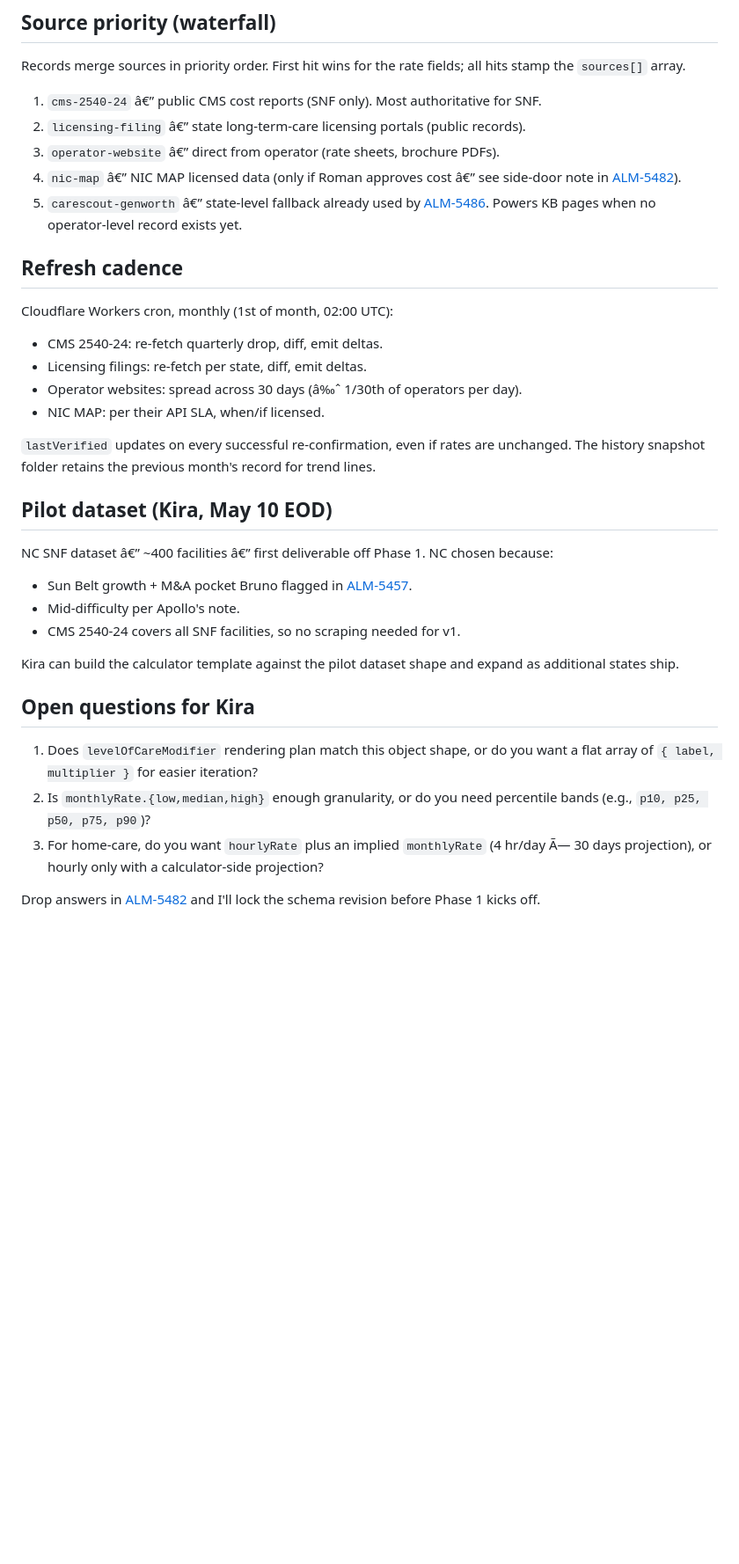
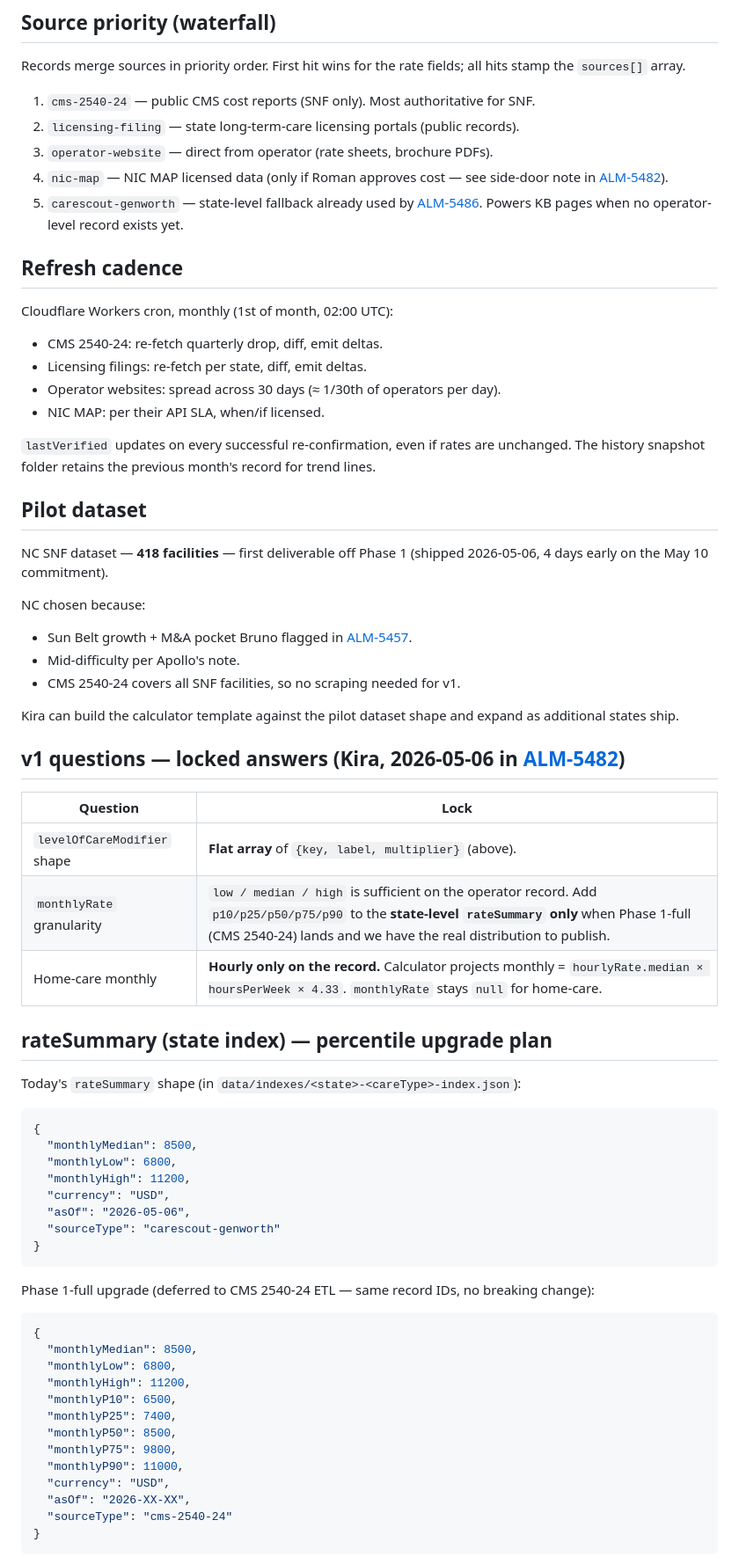
Before and after one commit to almadigitalsystems/carepriced-marketing, a Markdown page: data/SCHEMA.md, the part around one of its changes. Shown at 88% size. GitHub-like rendering; blank space fills up the shorter version.

Commit message:
SCHEMA.md: lock v1 answers from Kira (ALM-5482) — array modifier, percentile plan, home-care formula

````diff
--- a/data/SCHEMA.md
+++ b/data/SCHEMA.md
@@ -69,12 +94,12 @@ KB calculator pages render per-care-type pricing without joining.
 Records merge sources in priority order. First hit wins for the rate
 fields; all hits stamp the `sources[]` array.
 
-1. `cms-2540-24` â€” public CMS cost reports (SNF only). Most authoritative for SNF.
-2. `licensing-filing` â€” state long-term-care licensing portals (public records).
-3. `operator-website` â€” direct from operator (rate sheets, brochure PDFs).
-4. `nic-map` â€” NIC MAP licensed data (only if Roman approves cost â€” see
+1. `cms-2540-24` — public CMS cost reports (SNF only). Most authoritative for SNF.
+2. `licensing-filing` — state long-term-care licensing portals (public records).
+3. `operator-website` — direct from operator (rate sheets, brochure PDFs).
+4. `nic-map` — NIC MAP licensed data (only if Roman approves cost — see
    side-door note in [ALM-5482](/ALM/issues/ALM-5482)).
-5. `carescout-genworth` â€” state-level fallback already used by [ALM-5486](/ALM/issues/ALM-5486).
+5. `carescout-genworth` — state-level fallback already used by [ALM-5486](/ALM/issues/ALM-5486).
    Powers KB pages when no operator-level record exists yet.
 
 ## Refresh cadence
@@ -83,18 +108,19 @@ Cloudflare Workers cron, monthly (1st of month, 02:00 UTC):
 
 - CMS 2540-24: re-fetch quarterly drop, diff, emit deltas.
 - Licensing filings: re-fetch per state, diff, emit deltas.
-- Operator websites: spread across 30 days (â‰ˆ 1/30th of operators per day).
+- Operator websites: spread across 30 days (≈ 1/30th of operators per day).
 - NIC MAP: per their API SLA, when/if licensed.
 
 `lastVerified` updates on every successful re-confirmation, even if rates
 are unchanged. The history snapshot folder retains the previous month's
 record for trend lines.
 
-## Pilot dataset (Kira, May 10 EOD)
+## Pilot dataset
 
-NC SNF dataset â€” ~400 facilities â€” first deliverable off Phase 1. NC chosen
-because:
+NC SNF dataset — **418 facilities** — first deliverable off Phase 1
+(shipped 2026-05-06, 4 days early on the May 10 commitment).
 
+NC chosen because:
 - Sun Belt growth + M&A pocket Bruno flagged in [ALM-5457](/ALM/issues/ALM-5457).
 - Mid-difficulty per Apollo's note.
 - CMS 2540-24 covers all SNF facilities, so no scraping needed for v1.
@@ -102,15 +128,45 @@ because:
 Kira can build the calculator template against the pilot dataset shape and
 expand as additional states ship.
 
-## Open questions for Kira
+## v1 questions — locked answers (Kira, 2026-05-06 in [ALM-5482](/ALM/issues/ALM-5482))
 
-1. Does `levelOfCareModifier` rendering plan match this object shape, or do
-   you want a flat array of `{ label, multiplier }` for easier iteration?
-2. Is `monthlyRate.{low,median,high}` enough granularity, or do you need
-   percentile bands (e.g., `p10, p25, p50, p75, p90`)?
-3. For home-care, do you want `hourlyRate` plus an implied `monthlyRate`
-   (4 hr/day Ã— 30 days projection), or hourly only with a calculator-side
-   projection?
+| Question | Lock |
+|---|---|
+| `levelOfCareModifier` shape | **Flat array** of `{key, label, multiplier}` (above). |
+| `monthlyRate` granularity | `low / median / high` is sufficient on the operator record. Add `p10/p25/p50/p75/p90` to the **state-level `rateSummary` only** when Phase 1-full (CMS 2540-24) lands and we have the real distribution to publish. |
+| Home-care monthly | **Hourly only on the record.** Calculator projects monthly = `hourlyRate.median × hoursPerWeek × 4.33`. `monthlyRate` stays `null` for home-care. |
 
-Drop answers in [ALM-5482](/ALM/issues/ALM-5482) and I'll lock the schema
-revision before Phase 1 kicks off.
+## rateSummary (state index) — percentile upgrade plan
+
+Today's `rateSummary` shape (in `data/indexes/<state>-<careType>-index.json`):
+
+```json
+{
+  "monthlyMedian": 8500,
+  "monthlyLow": 6800,
+  "monthlyHigh": 11200,
+  "currency": "USD",
+  "asOf": "2026-05-06",
+  "sourceType": "carescout-genworth"
+}
+```
+
+Phase 1-full upgrade (deferred to CMS 2540-24 ETL — same record IDs, no
+breaking change):
+
+```json
+{
+  "monthlyMedian": 8500,
+  "monthlyLow": 6800,
+  "monthlyHigh": 11200,
+  "monthlyP10": 6500,
+  "monthlyP25": 7400,
+  "monthlyP50": 8500,
+  "monthlyP75": 9800,
+  "monthlyP90": 11000,
+  "currency": "USD",
+  "asOf": "2026-XX-XX",
+  "sourceType": "cms-2540-24"
+}
+```
+
````
Also changed, not shown: other parts of data/SCHEMA.md (+47 -7 lines).
